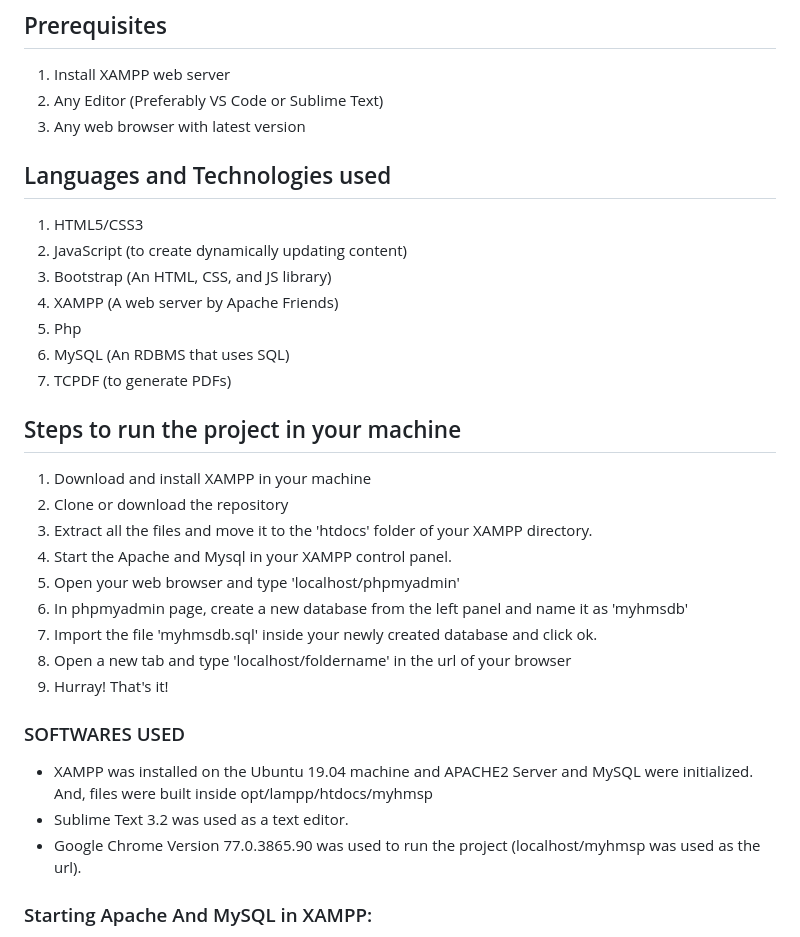
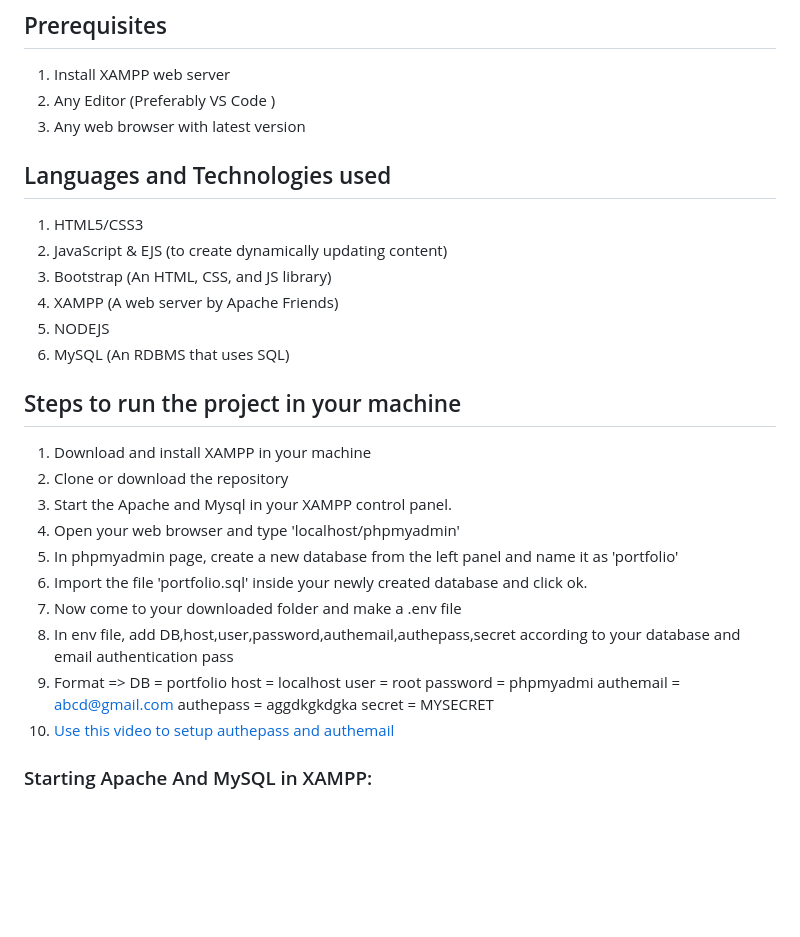
Before and after one commit to Risingstr6/IIITAPfollio, a Markdown page: README.md, the part around the change. GitHub-like rendering; blank space fills up the shorter version.

```diff
--- a/README.md
+++ b/README.md
@@ -8,34 +8,35 @@ Live Demo : [Hospital Management System - 000webhost by Kishan](https://kishan07
 
 ## Prerequisites
 1. Install XAMPP web server
-2. Any Editor (Preferably VS Code or Sublime Text)
+2. Any Editor (Preferably VS Code )
 3. Any web browser with latest version
 
 ## Languages and Technologies used
 1. HTML5/CSS3
-2. JavaScript (to create dynamically updating content)
+2. JavaScript & EJS (to create dynamically updating content)
 3. Bootstrap (An HTML, CSS, and JS library)
 4. XAMPP (A web server by Apache Friends)
-5. Php
+5. NODEJS
 6. MySQL (An RDBMS that uses SQL)
-7. TCPDF (to generate PDFs)
 
 ## Steps to run the project in your machine
 1. Download and install XAMPP in your machine
 2. Clone or download the repository
-3. Extract all the files and move it to the 'htdocs' folder of your XAMPP directory.
-4. Start the Apache and Mysql in your XAMPP control panel.
-5. Open your web browser and type 'localhost/phpmyadmin'
-6. In phpmyadmin page, create a new database from the left panel and name it as 'myhmsdb'
-7. Import the file 'myhmsdb.sql' inside your newly created database and click ok.
-8. Open a new tab and type 'localhost/foldername' in the url of your browser
-9. Hurray! That's it!
-
-### SOFTWARES USED
-  - XAMPP was installed on the Ubuntu 19.04 machine and APACHE2 Server and MySQL were initialized. And, files were built inside opt/lampp/htdocs/myhmsp
-  - Sublime Text 3.2 was used as a text editor.
-  - Google Chrome Version 77.0.3865.90 was used to run the project (localhost/myhmsp was used as the url).
-
+3. Start the Apache and Mysql in your XAMPP control panel.
+4. Open your web browser and type 'localhost/phpmyadmin'
+5. In phpmyadmin page, create a new database from the left panel and name it as 'portfolio'
+6. Import the file 'portfolio.sql' inside your newly created database and click ok.
+7. Now come to your downloaded folder and make a .env file
+8. In env file, add DB,host,user,password,authemail,authepass,secret according to your database and email authentication pass
+9. Format =>
+	DB = portfolio
+	host = localhost
+	user = root
+	password = phpmyadmi
+	authemail = abcd@gmail.com
+	authepass = aggdkgkdgka
+	secret = MYSECRET
+10.  [Use this video to setup authepass and authemail](https://www.youtube.com/watch?v=thAP7Fvrql4)
 
 ### Starting Apache And MySQL in XAMPP:
   The XAMPP Control Panel allows you to manually start and stop Apache and MySQL. To start Apache or MySQL manually, click the ‘Start’ button under ‘Actions’.
```
